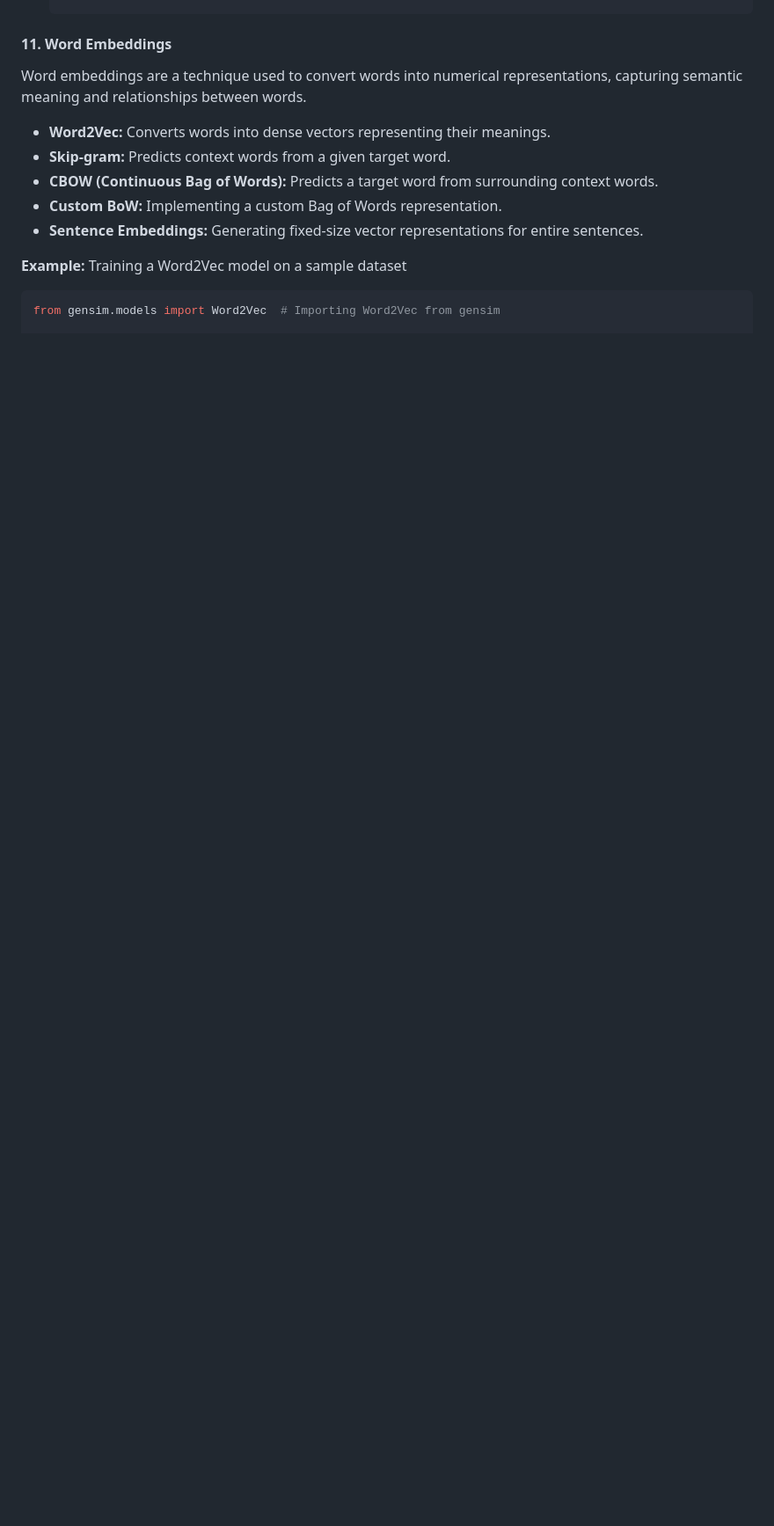
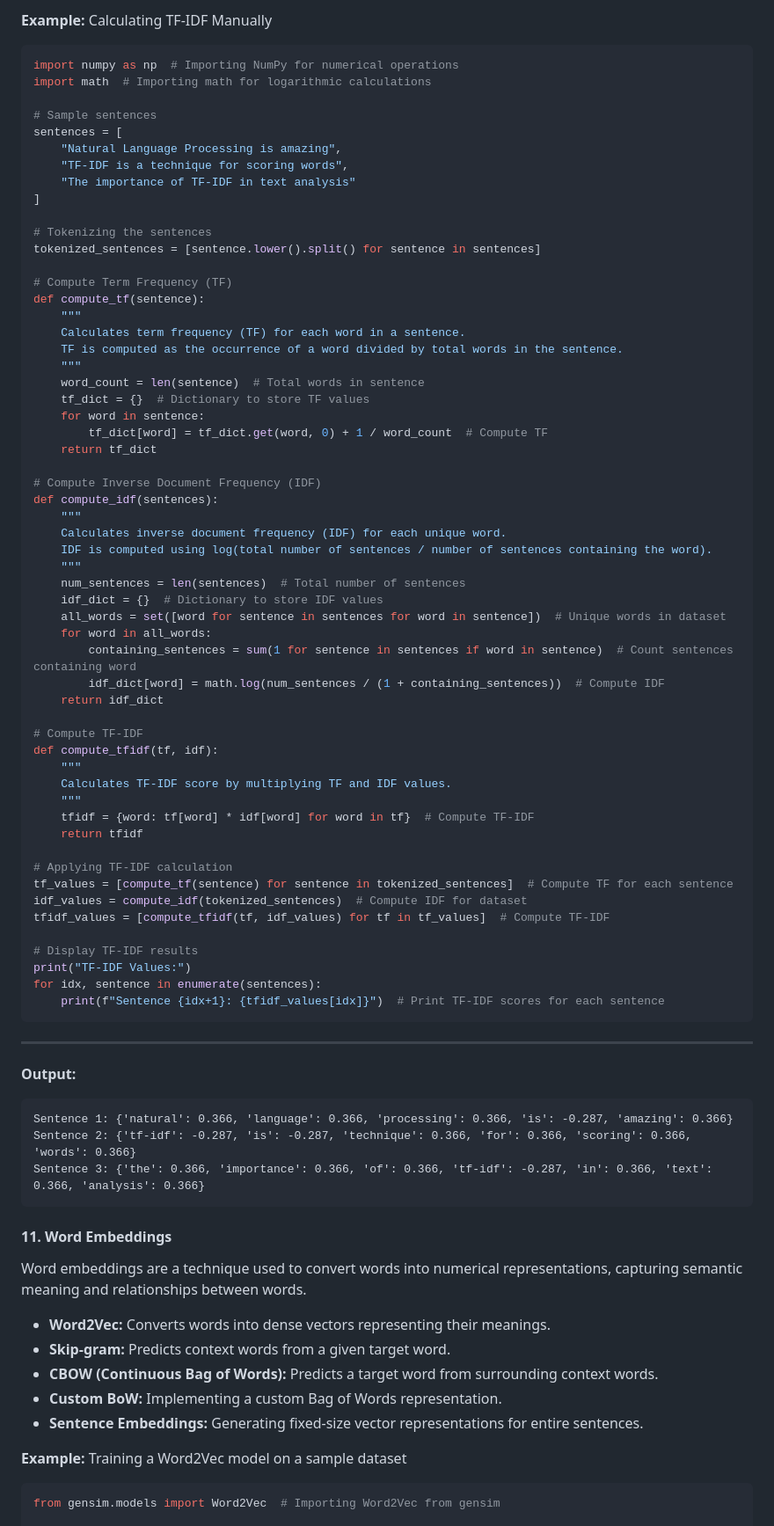
Before and after one commit to RIT-MESH/Generative-AI, a Markdown page: 1 Generative AI Theory/Readme.md, the part around one of its changes. Shown at 88% size. GitHub-like rendering; blank space fills up the shorter version.

````diff
--- a/1 Generative AI Theory/Readme.md
+++ b/1 Generative AI Theory/Readme.md
@@ -102,3 +150,70 @@ Text must be represented numerically for machine learning models to process it e
+**Example:** Calculating TF-IDF Manually
+```python
+import numpy as np  # Importing NumPy for numerical operations
+import math  # Importing math for logarithmic calculations
+
+# Sample sentences
+sentences = [
+    "Natural Language Processing is amazing",
+    "TF-IDF is a technique for scoring words",
+    "The importance of TF-IDF in text analysis"
+]
+
+# Tokenizing the sentences
+tokenized_sentences = [sentence.lower().split() for sentence in sentences]
+
+# Compute Term Frequency (TF)
+def compute_tf(sentence):
+    """
+    Calculates term frequency (TF) for each word in a sentence.
+    TF is computed as the occurrence of a word divided by total words in the sentence.
+    """
+    word_count = len(sentence)  # Total words in sentence
+    tf_dict = {}  # Dictionary to store TF values
+    for word in sentence:
+        tf_dict[word] = tf_dict.get(word, 0) + 1 / word_count  # Compute TF
+    return tf_dict
+
+# Compute Inverse Document Frequency (IDF)
+def compute_idf(sentences):
+    """
+    Calculates inverse document frequency (IDF) for each unique word.
+    IDF is computed using log(total number of sentences / number of sentences containing the word).
+    """
+    num_sentences = len(sentences)  # Total number of sentences
+    idf_dict = {}  # Dictionary to store IDF values
+    all_words = set([word for sentence in sentences for word in sentence])  # Unique words in dataset
+    for word in all_words:
+        containing_sentences = sum(1 for sentence in sentences if word in sentence)  # Count sentences containing word
+        idf_dict[word] = math.log(num_sentences / (1 + containing_sentences))  # Compute IDF
+    return idf_dict
+
+# Compute TF-IDF
+def compute_tfidf(tf, idf):
+    """
+    Calculates TF-IDF score by multiplying TF and IDF values.
+    """
+    tfidf = {word: tf[word] * idf[word] for word in tf}  # Compute TF-IDF
+    return tfidf
+
+# Applying TF-IDF calculation
+tf_values = [compute_tf(sentence) for sentence in tokenized_sentences]  # Compute TF for each sentence
+idf_values = compute_idf(tokenized_sentences)  # Compute IDF for dataset
+tfidf_values = [compute_tfidf(tf, idf_values) for tf in tf_values]  # Compute TF-IDF
+
+# Display TF-IDF results
+print("TF-IDF Values:")
+for idx, sentence in enumerate(sentences):
+    print(f"Sentence {idx+1}: {tfidf_values[idx]}")  # Print TF-IDF scores for each sentence
+```
+---
+**Output:**
+```
+Sentence 1: {'natural': 0.366, 'language': 0.366, 'processing': 0.366, 'is': -0.287, 'amazing': 0.366}
+Sentence 2: {'tf-idf': -0.287, 'is': -0.287, 'technique': 0.366, 'for': 0.366, 'scoring': 0.366, 'words': 0.366}
+Sentence 3: {'the': 0.366, 'importance': 0.366, 'of': 0.366, 'tf-idf': -0.287, 'in': 0.366, 'text': 0.366, 'analysis': 0.366}
+```
+
 
 #### **11. Word Embeddings**
 Word embeddings are a technique used to convert words into numerical representations, capturing semantic meaning and relationships between words.
````
Also changed, not shown: other parts of 1 Generative AI Theory/Readme.md (+48 -0 lines).
